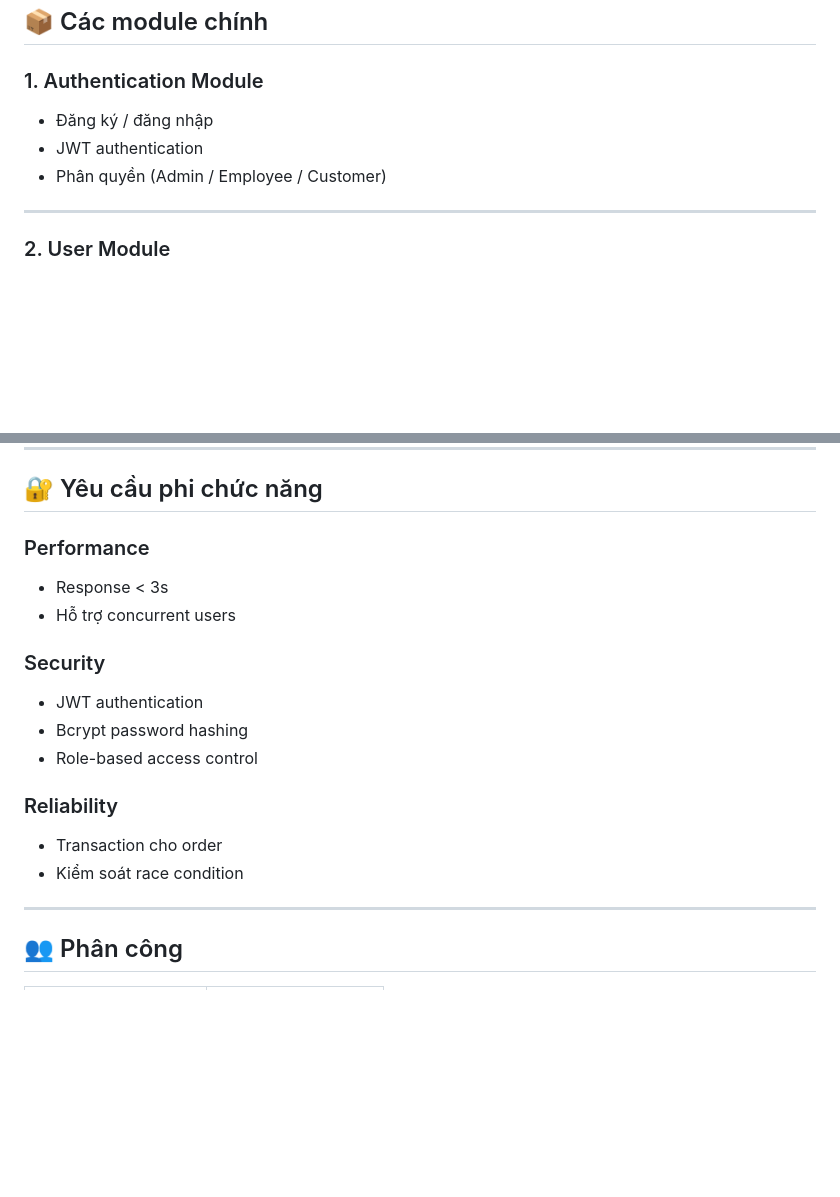
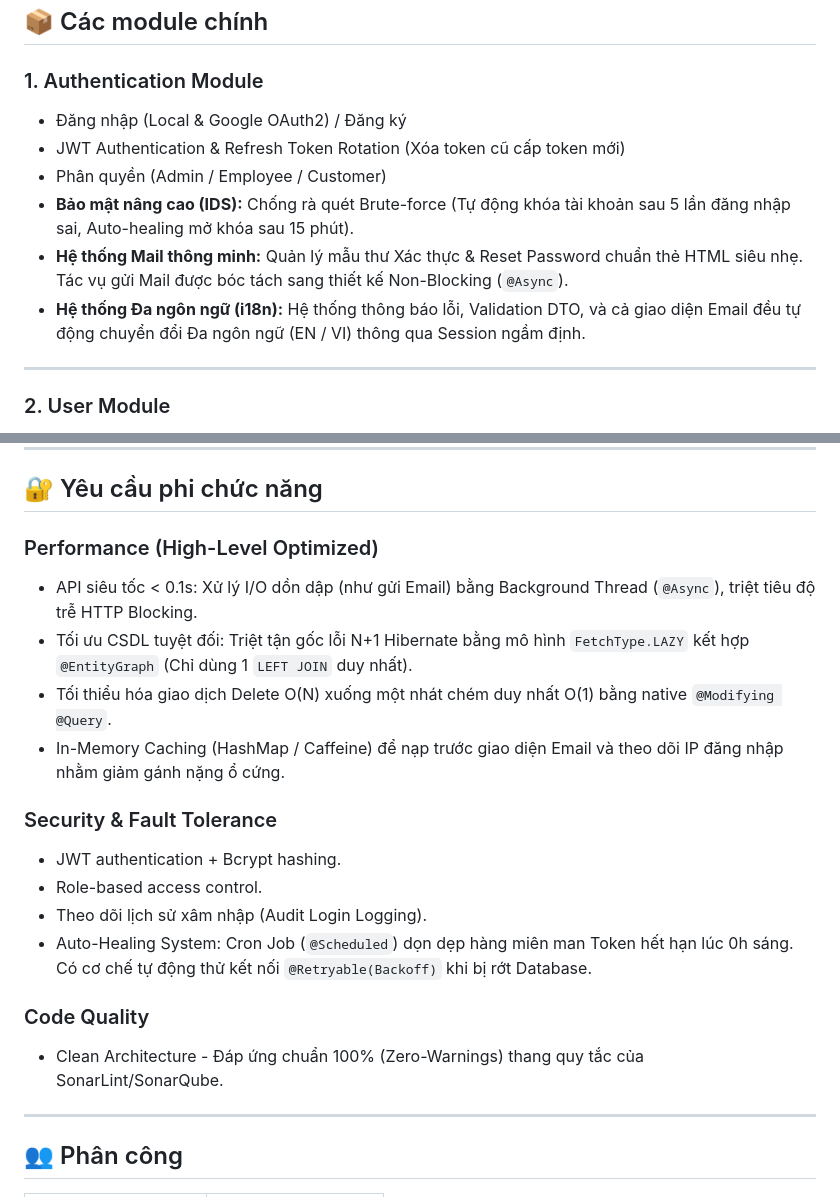
Before and after one commit to vdat4869/PCeStore, a Markdown page: README.md, 2 parts joined by grey strips. Drawn GitHub-style; blank space fills up the shorter version.

Commit message:
feat(docs): update README with detailed authentication module features and performance optimizations

```diff
--- a/README.md
+++ b/README.md
@@ -50,9 +50,12 @@ Các module được tách biệt logic, có thể dễ dàng migrate sang micro
 ## 📦 Các module chính
 
 ### 1. Authentication Module
-- Đăng ký / đăng nhập
-- JWT authentication
+- Đăng nhập (Local & Google OAuth2) / Đăng ký
+- JWT Authentication & Refresh Token Rotation (Xóa token cũ cấp token mới)
 - Phân quyền (Admin / Employee / Customer)
+- **Bảo mật nâng cao (IDS):** Chống rà quét Brute-force (Tự động khóa tài khoản sau 5 lần đăng nhập sai, Auto-healing mở khóa sau 15 phút).
+- **Hệ thống Mail thông minh:** Quản lý mẫu thư Xác thực & Reset Password chuẩn thẻ HTML siêu nhẹ. Tác vụ gửi Mail được bóc tách sang thiết kế Non-Blocking (`@Async`).
+- **Hệ thống Đa ngôn ngữ (i18n):** Hệ thống thông báo lỗi, Validation DTO, và cả giao diện Email đều tự động chuyển đổi Đa ngôn ngữ (EN / VI) thông qua Session ngầm định.
 
 ---
 
@@ -261,18 +264,20 @@ frontend/
 
 ## 🔐 Yêu cầu phi chức năng
 
-### Performance
-- Response < 3s
-- Hỗ trợ concurrent users
+### Performance (High-Level Optimized)
+- API siêu tốc < 0.1s: Xử lý I/O dồn dập (như gửi Email) bằng Background Thread (`@Async`), triệt tiêu độ trễ HTTP Blocking.
+- Tối ưu CSDL tuyệt đối: Triệt tận gốc lỗi N+1 Hibernate bằng mô hình `FetchType.LAZY` kết hợp `@EntityGraph` (Chỉ dùng 1 `LEFT JOIN` duy nhất).
+- Tối thiểu hóa giao dịch Delete O(N) xuống một nhát chém duy nhất O(1) bằng native `@Modifying @Query`.
+- In-Memory Caching (HashMap / Caffeine) để nạp trước giao diện Email và theo dõi IP đăng nhập nhằm giảm gánh nặng ổ cứng.
 
-### Security
-- JWT authentication
-- Bcrypt password hashing
-- Role-based access control
+### Security & Fault Tolerance
+- JWT authentication + Bcrypt hashing.
+- Role-based access control.
+- Theo dõi lịch sử xâm nhập (Audit Login Logging).
+- Auto-Healing System: Cron Job (`@Scheduled`) dọn dẹp hàng miên man Token hết hạn lúc 0h sáng. Có cơ chế tự động thử kết nối `@Retryable(Backoff)` khi bị rớt Database.
 
-### Reliability
-- Transaction cho order
-- Kiểm soát race condition
+### Code Quality
+- Clean Architecture - Đáp ứng chuẩn 100% (Zero-Warnings) thang quy tắc của SonarLint/SonarQube.
 
 ---
 
```
